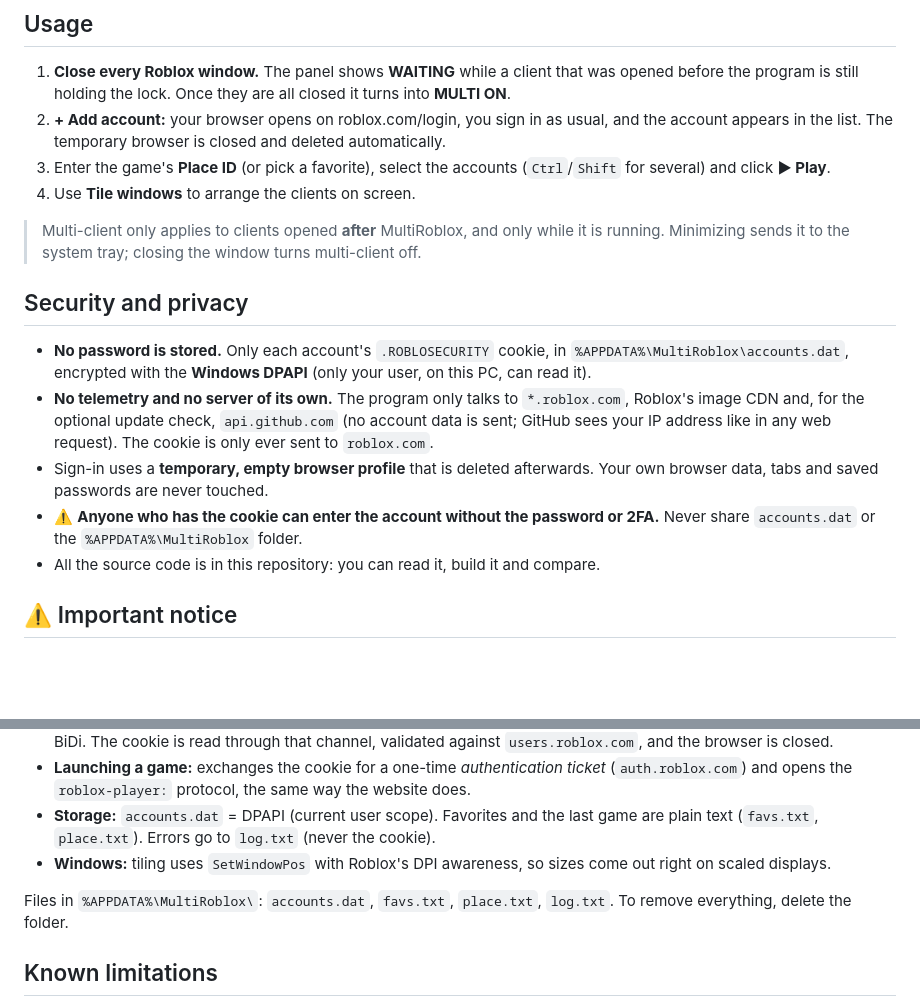
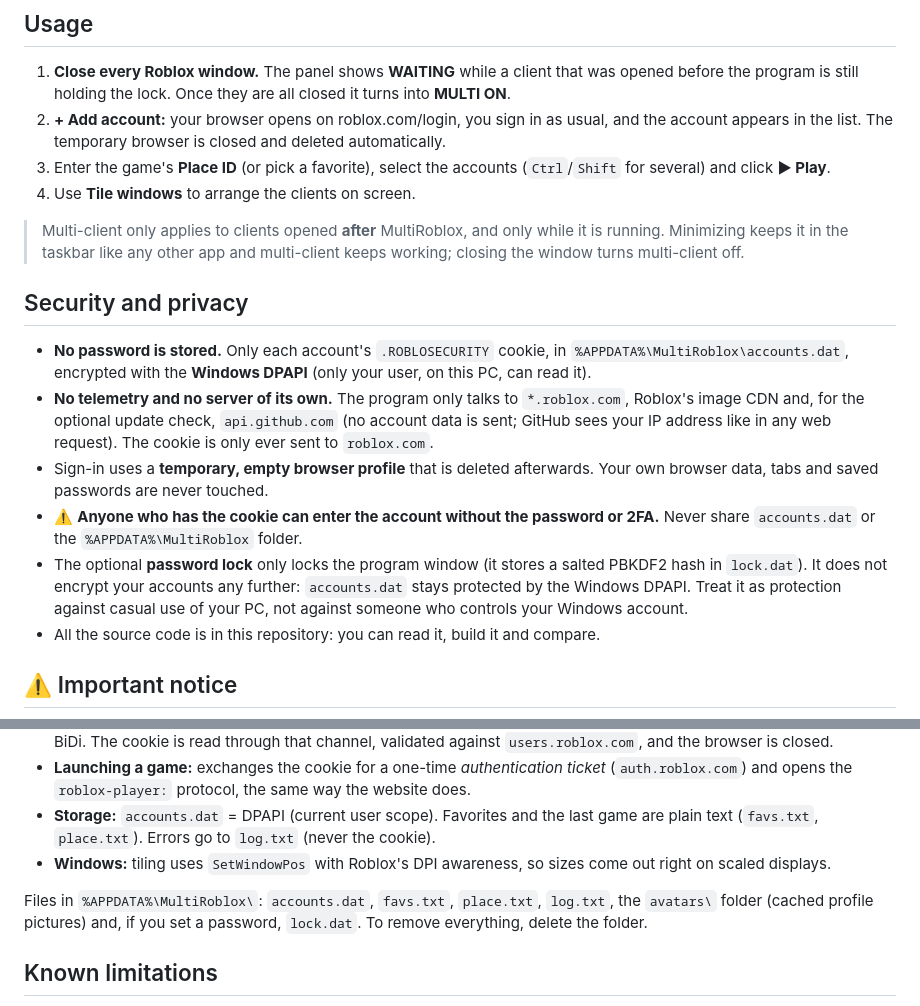
Before and after one commit to blnkDev/MultiRoblox, a Markdown page: README.md, 2 parts joined by grey strips. Rendered like a GitHub page; folded sections open; blank space fills up the shorter version.

```diff
--- a/README.md
+++ b/README.md
@@ -48,7 +54,7 @@
 3. Enter the game's **Place ID** (or pick a favorite), select the accounts (`Ctrl`/`Shift` for several) and click **▶ Play**.
 4. Use **Tile windows** to arrange the clients on screen.
 
-> Multi-client only applies to clients opened **after** MultiRoblox, and only while it is running. Minimizing sends it to the system tray; closing the window turns multi-client off.
+> Multi-client only applies to clients opened **after** MultiRoblox, and only while it is running. Minimizing keeps it in the taskbar like any other app and multi-client keeps working; closing the window turns multi-client off.
 
 ## Security and privacy
 
@@ -56,6 +62,7 @@
 - **No telemetry and no server of its own.** The program only talks to `*.roblox.com`, Roblox's image CDN and, for the optional update check, `api.github.com` (no account data is sent; GitHub sees your IP address like in any web request). The cookie is only ever sent to `roblox.com`.
 - Sign-in uses a **temporary, empty browser profile** that is deleted afterwards. Your own browser data, tabs and saved passwords are never touched.
 - ⚠️ **Anyone who has the cookie can enter the account without the password or 2FA.** Never share `accounts.dat` or the `%APPDATA%\MultiRoblox` folder.
+- The optional **password lock** only locks the program window (it stores a salted PBKDF2 hash in `lock.dat`). It does not encrypt your accounts any further: `accounts.dat` stays protected by the Windows DPAPI. Treat it as protection against casual use of your PC, not against someone who controls your Windows account.
 - All the source code is in this repository: you can read it, build it and compare.
 
 ## ⚠️ Important notice
@@ -76,7 +83,7 @@
 - **Storage:** `accounts.dat` = DPAPI (current user scope). Favorites and the last game are plain text (`favs.txt`, `place.txt`). Errors go to `log.txt` (never the cookie).
 - **Windows:** tiling uses `SetWindowPos` with Roblox's DPI awareness, so sizes come out right on scaled displays.
 
-Files in `%APPDATA%\MultiRoblox\`: `accounts.dat`, `favs.txt`, `place.txt`, `log.txt`. To remove everything, delete the folder.
+Files in `%APPDATA%\MultiRoblox\`: `accounts.dat`, `favs.txt`, `place.txt`, `log.txt`, the `avatars\` folder (cached profile pictures) and, if you set a password, `lock.dat`. To remove everything, delete the folder.
 
 </details>
 
```
Also changed, not shown: other parts of README.md (+11 -3 lines), CHANGELOG.md (+16 -0 lines), docs/screenshot.png.
